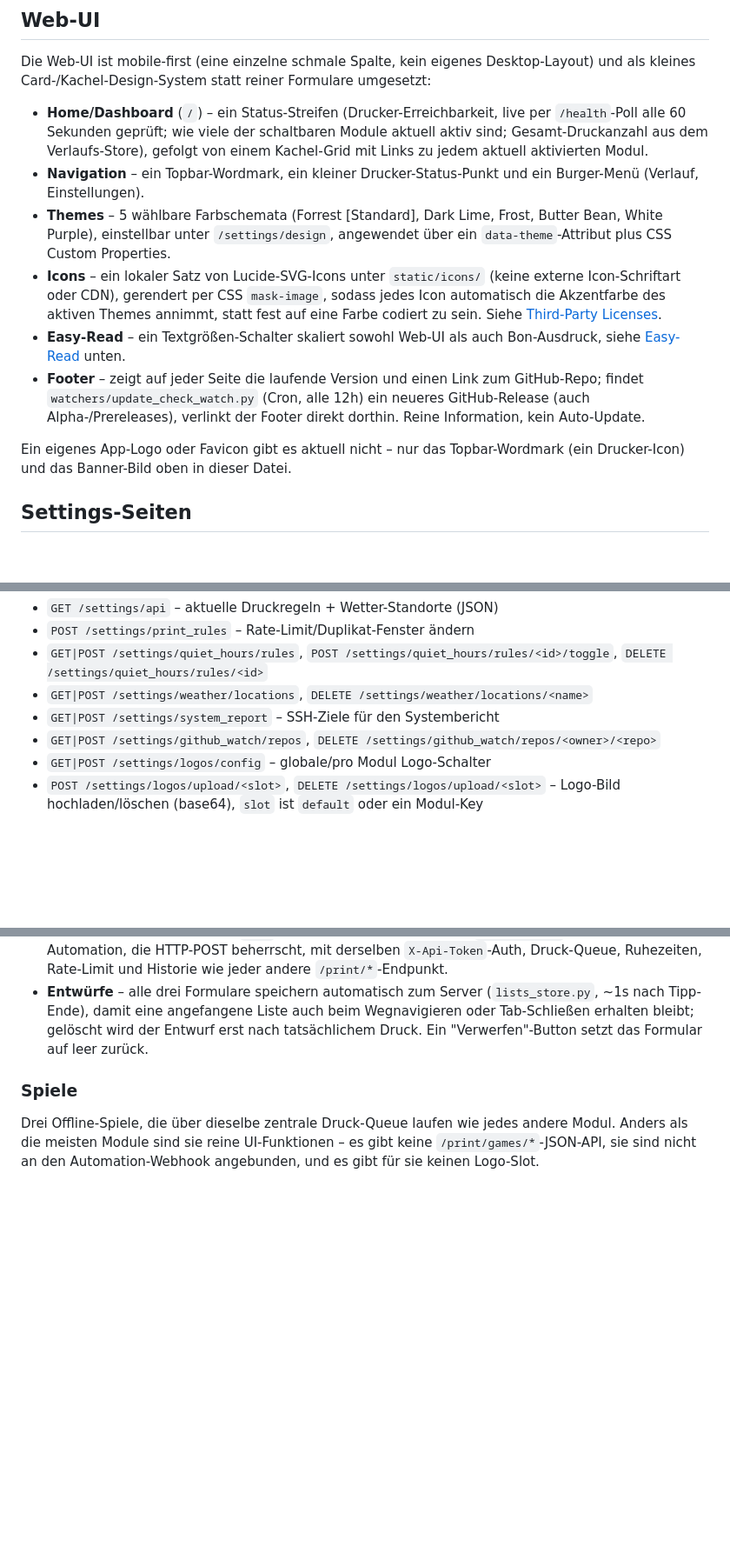
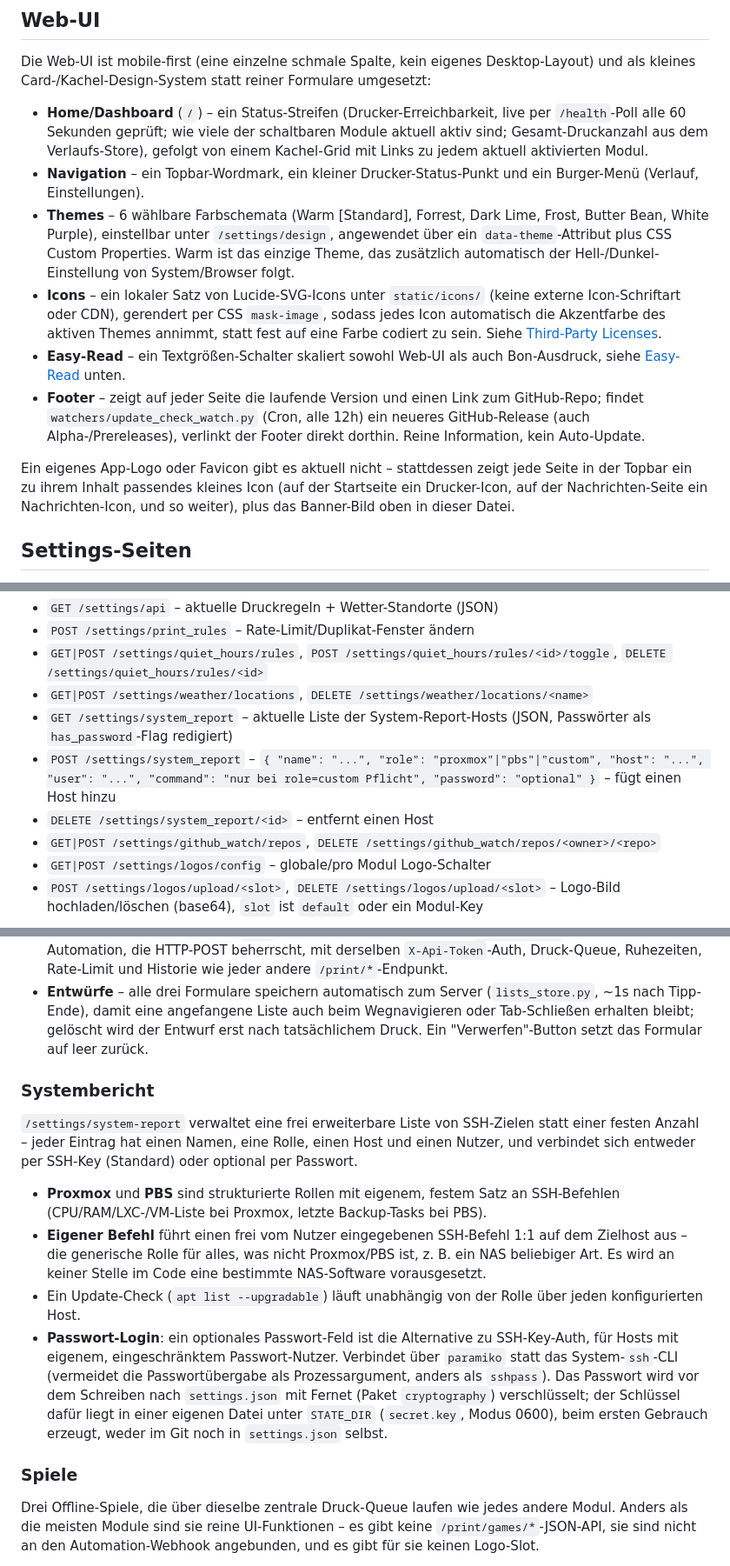
Before and after one commit to HostisHumani/ReceiptPi, a Markdown page: README.de.md, 3 parts joined by grey strips. Shown at 87% size. Drawn GitHub-style; blank space fills up the shorter version.

```diff
--- a/README.de.md
+++ b/README.de.md
@@ -137,10 +138,11 @@ Formulare umgesetzt:
   aktuell aktivierten Modul.
 - **Navigation** – ein Topbar-Wordmark, ein kleiner Drucker-Status-Punkt
   und ein Burger-Menü (Verlauf, Einstellungen).
-- **Themes** – 5 wählbare Farbschemata (Forrest [Standard], Dark Lime,
-  Frost, Butter Bean, White Purple), einstellbar unter
+- **Themes** – 6 wählbare Farbschemata (Warm [Standard], Forrest, Dark
+  Lime, Frost, Butter Bean, White Purple), einstellbar unter
   `/settings/design`, angewendet über ein `data-theme`-Attribut plus
-  CSS Custom Properties.
+  CSS Custom Properties. Warm ist das einzige Theme, das zusätzlich
+  automatisch der Hell-/Dunkel-Einstellung von System/Browser folgt.
 - **Icons** – ein lokaler Satz von Lucide-SVG-Icons unter `static/icons/`
   (keine externe Icon-Schriftart oder CDN), gerendert per CSS
   `mask-image`, sodass jedes Icon automatisch die Akzentfarbe des
@@ -153,9 +155,11 @@ Formulare umgesetzt:
   alle 12h) ein neueres GitHub-Release (auch Alpha-/Prereleases),
   verlinkt der Footer direkt dorthin. Reine Information, kein Auto-Update.
 
-Ein eigenes App-Logo oder Favicon gibt es aktuell nicht – nur das
-Topbar-Wordmark (ein Drucker-Icon) und das Banner-Bild oben in dieser
-Datei.
+Ein eigenes App-Logo oder Favicon gibt es aktuell nicht – stattdessen
+zeigt jede Seite in der Topbar ein zu ihrem Inhalt passendes kleines
+Icon (auf der Startseite ein Drucker-Icon, auf der Nachrichten-Seite
+ein Nachrichten-Icon, und so weiter), plus das Banner-Bild oben in
+dieser Datei.
 
 ## Settings-Seiten
 
@@ -196,7 +200,9 @@ Ein blockierter Auftrag antwortet mit `429`.
 - `POST /settings/print_rules` – Rate-Limit/Duplikat-Fenster ändern
 - `GET|POST /settings/quiet_hours/rules`, `POST /settings/quiet_hours/rules/<id>/toggle`, `DELETE /settings/quiet_hours/rules/<id>`
 - `GET|POST /settings/weather/locations`, `DELETE /settings/weather/locations/<name>`
-- `GET|POST /settings/system_report` – SSH-Ziele für den Systembericht
+- `GET /settings/system_report` – aktuelle Liste der System-Report-Hosts (JSON, Passwörter als `has_password`-Flag redigiert)
+- `POST /settings/system_report` – `{ "name": "...", "role": "proxmox"|"pbs"|"custom", "host": "...", "user": "...", "command": "nur bei role=custom Pflicht", "password": "optional" }` – fügt einen Host hinzu
+- `DELETE /settings/system_report/<id>` – entfernt einen Host
 - `GET|POST /settings/github_watch/repos`, `DELETE /settings/github_watch/repos/<owner>/<repo>`
 - `GET|POST /settings/logos/config` – globale/pro Modul Logo-Schalter
 - `POST /settings/logos/upload/<slot>`, `DELETE /settings/logos/upload/<slot>` – Logo-Bild hochladen/löschen (base64), `slot` ist `default` oder ein Modul-Key
@@ -271,6 +277,32 @@ Ruhezeiten wie jedes andere Modul.
   auch beim Wegnavigieren oder Tab-Schließen erhalten bleibt; gelöscht
   wird der Entwurf erst nach tatsächlichem Druck. Ein "Verwerfen"-Button
   setzt das Formular auf leer zurück.
+
+### Systembericht
+
+`/settings/system-report` verwaltet eine frei erweiterbare Liste von
+SSH-Zielen statt einer festen Anzahl – jeder Eintrag hat einen Namen,
+eine Rolle, einen Host und einen Nutzer, und verbindet sich entweder
+per SSH-Key (Standard) oder optional per Passwort.
+
+- **Proxmox** und **PBS** sind strukturierte Rollen mit eigenem, festem
+  Satz an SSH-Befehlen (CPU/RAM/LXC-/VM-Liste bei Proxmox, letzte
+  Backup-Tasks bei PBS).
+- **Eigener Befehl** führt einen frei vom Nutzer eingegebenen
+  SSH-Befehl 1:1 auf dem Zielhost aus – die generische Rolle für alles,
+  was nicht Proxmox/PBS ist, z. B. ein NAS beliebiger Art. Es wird an
+  keiner Stelle im Code eine bestimmte NAS-Software vorausgesetzt.
+- Ein Update-Check (`apt list --upgradable`) läuft unabhängig von der
+  Rolle über jeden konfigurierten Host.
+- **Passwort-Login**: ein optionales Passwort-Feld ist die Alternative
+  zu SSH-Key-Auth, für Hosts mit eigenem, eingeschränktem
+  Passwort-Nutzer. Verbindet über `paramiko` statt das System-`ssh`-CLI
+  (vermeidet die Passwortübergabe als Prozessargument, anders als
+  `sshpass`). Das Passwort wird vor dem Schreiben nach
+  `settings.json` mit Fernet (Paket `cryptography`) verschlüsselt; der
+  Schlüssel dafür liegt in einer eigenen Datei unter `STATE_DIR`
+  (`secret.key`, Modus 0600), beim ersten Gebrauch erzeugt, weder im
+  Git noch in `settings.json` selbst.
 
 ### Spiele
 
```
Also changed, not shown: other parts of README.de.md (+6 -5 lines), README.md (+44 -12 lines).
